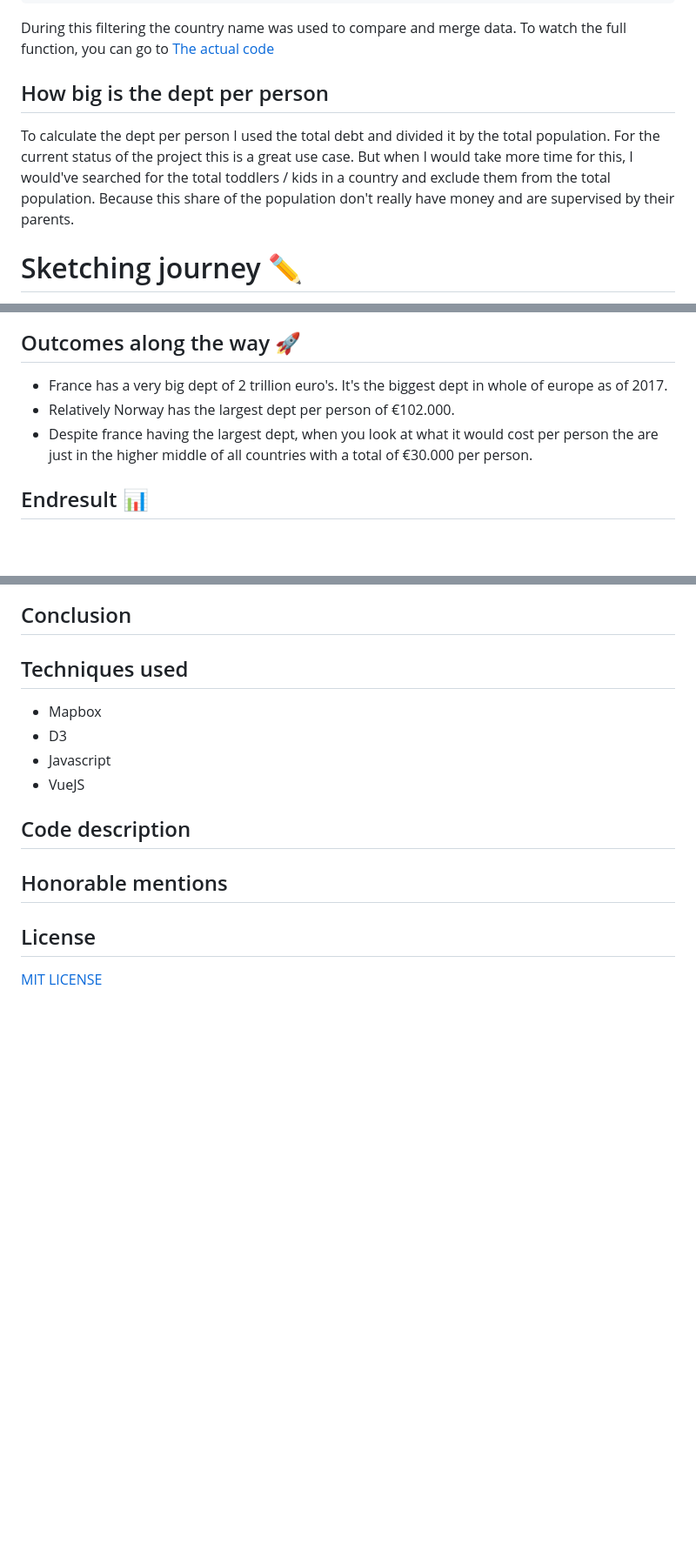
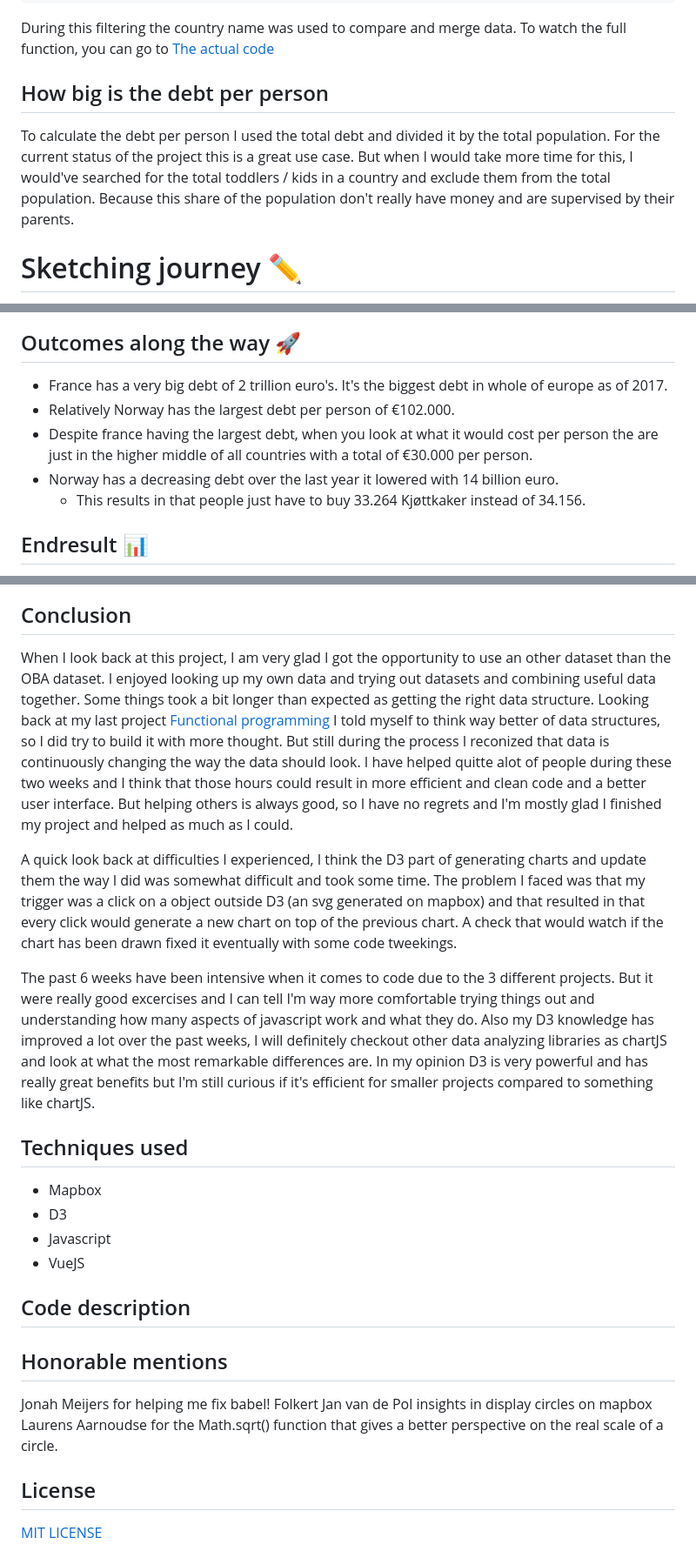
Before and after one commit to timruiterkamp/frontend-data, a Markdown page: README.md, 3 parts joined by grey strips. Shown at 87% size. Rendered like a GitHub page; blank space fills up the shorter version.

```diff
--- a/README.md
+++ b/README.md
@@ -224,8 +234,8 @@ value: "9696110"
 
 During this filtering the country name was used to compare and merge data. To watch the full function, you can go to [The actual code](https://github.com/timruiterkamp/frontend-data/blob/158d1452eee787466cc29bba17340f1d9980e280/scripts/stateData.js#L43)
 
-## How big is the dept per person
-To calculate the dept per person I used the total debt and divided it by the total population. For the current status of the project this is a great use case. But when I would take more time for this, I would've searched for the total toddlers / kids in a country and exclude them from the total population. Because this share of the population don't really have money and are supervised by their parents.
+## How big is the debt per person
+To calculate the debt per person I used the total debt and divided it by the total population. For the current status of the project this is a great use case. But when I would take more time for this, I would've searched for the total toddlers / kids in a country and exclude them from the total population. Because this share of the population don't really have money and are supervised by their parents.
 
 
 # Sketching journey ✏️
@@ -258,8 +268,10 @@ The third screen I designed was the overview of the debt per person by displayin
    ![visualized data](https://github.com/timruiterkamp/frontend-data/blob/master/gh-images/data-display.png)
 
 ## Outcomes along the way 🚀
-  - France has a very big dept of 2 trillion euro's. It's the biggest dept in whole of europe as of 2017.
-  - Relatively Norway has the largest dept per person of €102.000.
-  - Despite france having the largest dept, when you look at what it would cost per person the are just in the higher middle of all countries with a total of €30.000 per person.
+  - France has a very big debt of 2 trillion euro's. It's the biggest debt in whole of europe as of 2017.
+  - Relatively Norway has the largest debt per person of €102.000.
+  - Despite france having the largest debt, when you look at what it would cost per person the are just in the higher middle of all countries with a total of €30.000 per person.
+  - Norway has a decreasing debt over the last year it lowered with 14 billion euro.
+    - This results in that people just have to buy 33.264 Kjøttkaker instead of 34.156.
 
 ## Endresult 📊
@@ -266,6 +287,10 @@ The third screen I designed was the overview of the debt per person by displayin
 
 ## Conclusion
+When I look back at this project, I am very glad I got the opportunity to use an other dataset than the OBA dataset. I enjoyed looking up my own data and trying out datasets and combining useful data together. Some things took a bit longer than expected as getting the right data structure. Looking back at my last project [Functional programming](https://github.com/timruiterkamp/functional-programming) I told myself to think way better of data structures, so I did try to build it with more thought. But still during the process I reconized that data is continuously changing the way the data should look. I have helped quitte alot of people during these two weeks and I think that those hours could result in more efficient and clean code and a better user interface. But helping others is always good, so I have no regrets and I'm mostly glad I finished my project and helped as much as I could.
 
+A quick look back at difficulties I experienced, I think the D3 part of generating charts and update them the way I did was somewhat difficult and took some time. The problem I faced was that my trigger was a click on a object outside D3 (an svg generated on mapbox) and that resulted in that every click would generate a new chart on top of the previous chart. A check that would watch if the chart has been drawn fixed it eventually with some code tweekings.
+
+The past 6 weeks have been intensive when it comes to code due to the 3 different projects. But it were really good excercises and I can tell I'm way more comfortable trying things out and understanding how many aspects of javascript work and what they do. Also my D3 knowledge has improved a lot over the past weeks, I will definitely checkout other data analyzing libraries as chartJS and look at what the most remarkable differences are. In my opinion D3 is very powerful and has really great benefits but I'm still curious if it's efficient for smaller projects compared to something like chartJS.
 
 ## Techniques used
   * Mapbox
@@ -277,7 +302,9 @@ The third screen I designed was the overview of the debt per person by displayin
 
 
 ## Honorable mentions
-
+  Jonah Meijers for helping me fix babel!
+  Folkert Jan van de Pol insights in display circles on mapbox
+  Laurens Aarnoudse for the Math.sqrt() function that gives a better perspective on the real scale of a circle.
 
 ## License
 [MIT LICENSE](license.txt)
```
Also changed, not shown: other parts of README.md (+54 -35 lines), gh-images/finalproduct-chart.png (added), gh-images/finalproduct-intro.png (added), gh-images/finalproduct-overview.png (added), 3 other files.
